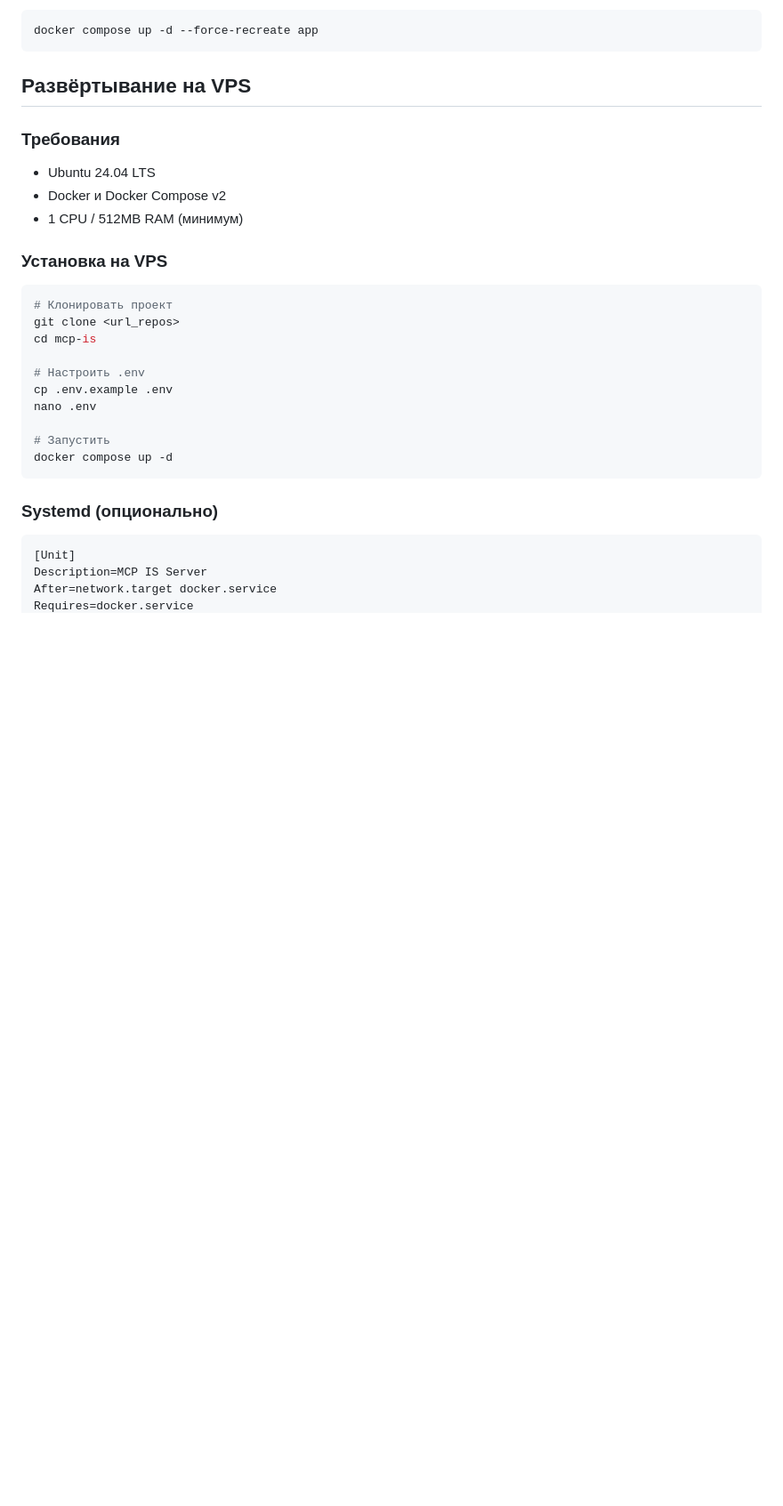
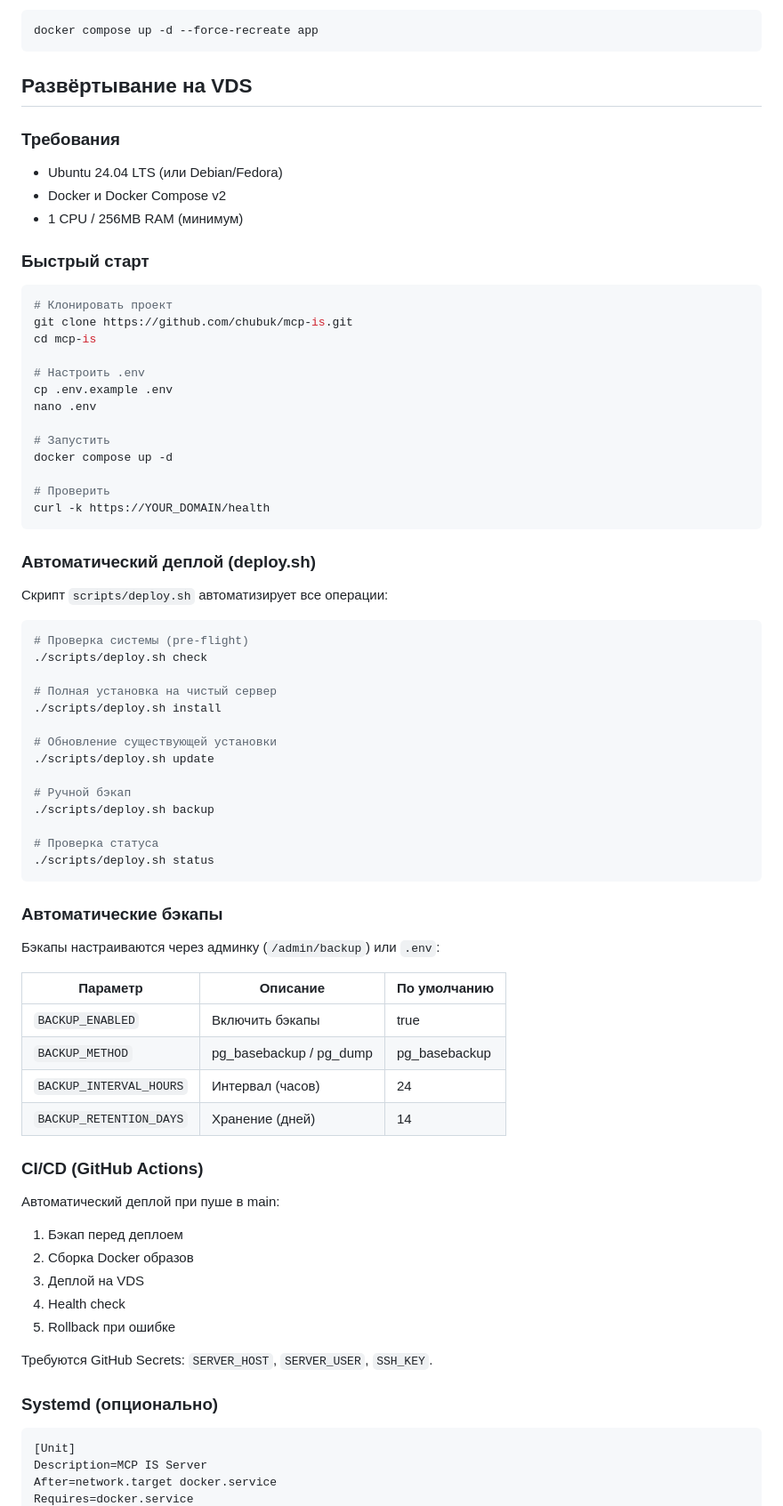
Before and after one commit to chubuk/mcp-is, a Markdown page: README.md, the part around the change. Shown at 89% size. Drawn GitHub-style; blank space fills up the shorter version.

Commit message:
docs: update README with deploy.sh, backup, CI/CD sections

````diff
--- a/README.md
+++ b/README.md
@@ -541,19 +541,19 @@ MCP_READ_ONLY=false
 docker compose up -d --force-recreate app
 ```
 
-## Развёртывание на VPS
+## Развёртывание на VDS
 
 ### Требования
 
-- Ubuntu 24.04 LTS
+- Ubuntu 24.04 LTS (или Debian/Fedora)
 - Docker и Docker Compose v2
-- 1 CPU / 512MB RAM (минимум)
+- 1 CPU / 256MB RAM (минимум)
 
-### Установка на VPS
+### Быстрый старт
 
 ```bash
 # Клонировать проект
-git clone <url_repos>
+git clone https://github.com/chubuk/mcp-is.git
 cd mcp-is
 
 # Настроить .env
@@ -562,7 +562,54 @@ nano .env
 
 # Запустить
 docker compose up -d
+
+# Проверить
+curl -k https://YOUR_DOMAIN/health
 ```
+
+### Автоматический деплой (deploy.sh)
+
+Скрипт `scripts/deploy.sh` автоматизирует все операции:
+
+```bash
+# Проверка системы (pre-flight)
+./scripts/deploy.sh check
+
+# Полная установка на чистый сервер
+./scripts/deploy.sh install
+
+# Обновление существующей установки
+./scripts/deploy.sh update
+
+# Ручной бэкап
+./scripts/deploy.sh backup
+
+# Проверка статуса
+./scripts/deploy.sh status
+```
+
+### Автоматические бэкапы
+
+Бэкапы настраиваются через админку (`/admin/backup`) или `.env`:
+
+| Параметр | Описание | По умолчанию |
+|----------|----------|--------------|
+| `BACKUP_ENABLED` | Включить бэкапы | true |
+| `BACKUP_METHOD` | pg_basebackup / pg_dump | pg_basebackup |
+| `BACKUP_INTERVAL_HOURS` | Интервал (часов) | 24 |
+| `BACKUP_RETENTION_DAYS` | Хранение (дней) | 14 |
+
+### CI/CD (GitHub Actions)
+
+Автоматический деплой при пуше в main:
+
+1. Бэкап перед деплоем
+2. Сборка Docker образов
+3. Деплой на VDS
+4. Health check
+5. Rollback при ошибке
+
+Требуются GitHub Secrets: `SERVER_HOST`, `SERVER_USER`, `SSH_KEY`.
 
 ### Systemd (опционально)
 
````
